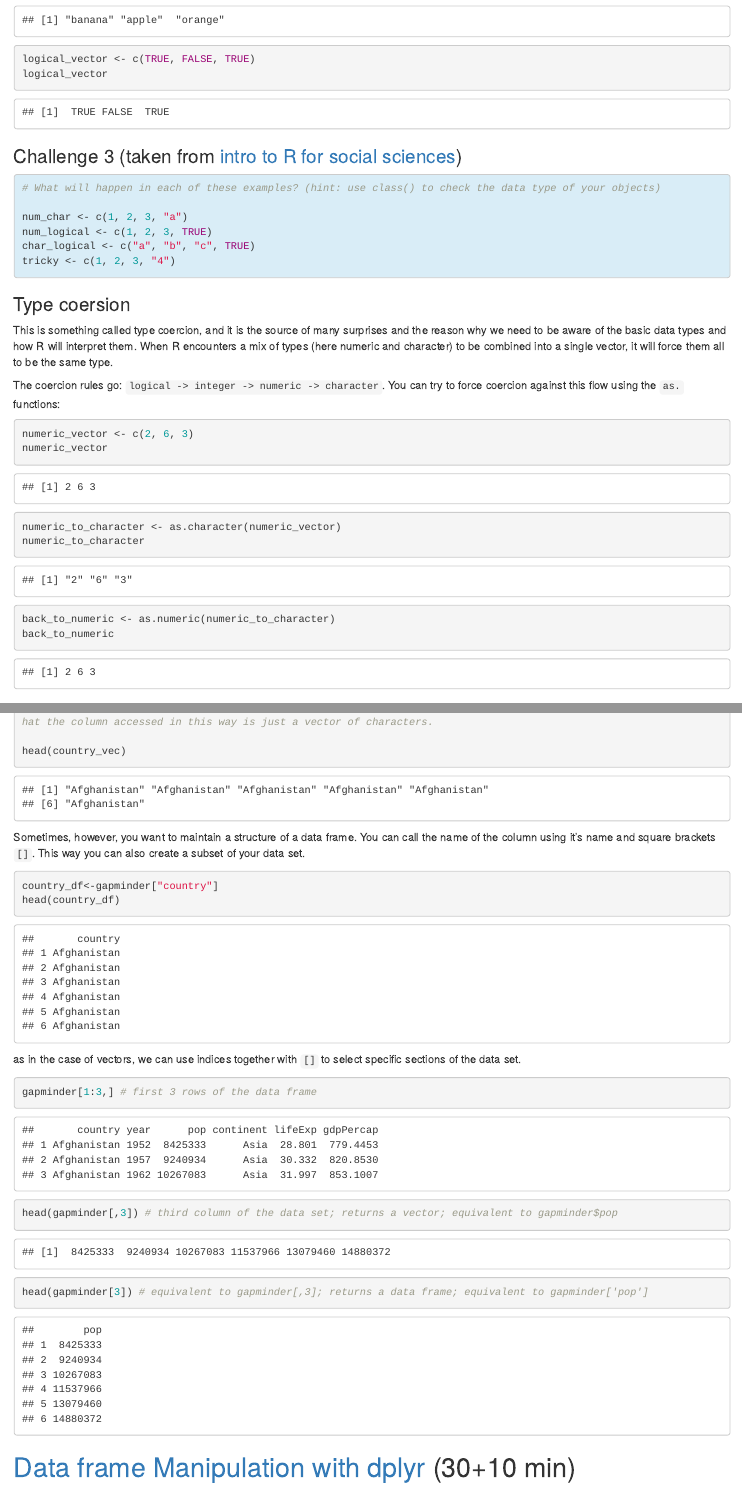
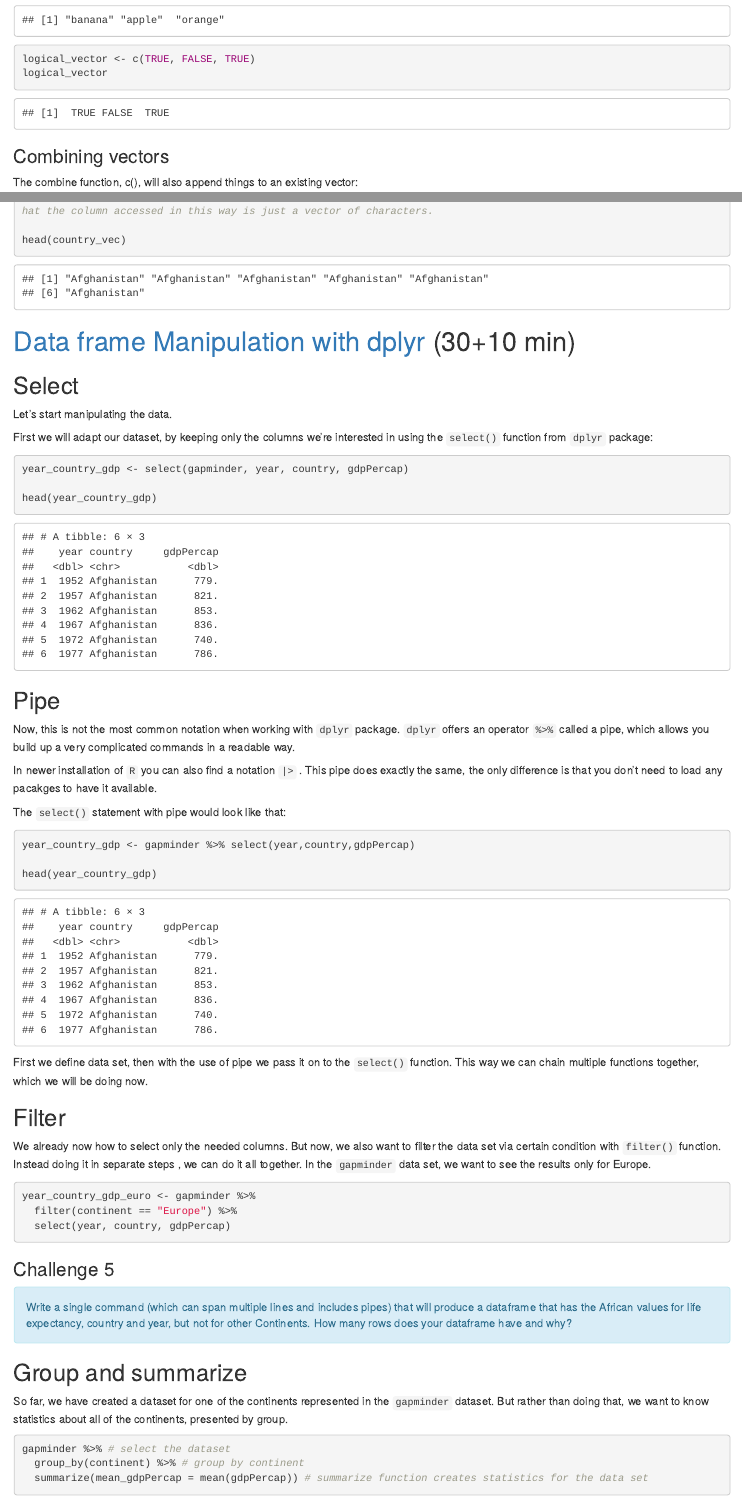
Before and after one commit to Rbanism/geospatial-data-carpentry-tud-2023-06, an R Markdown document (Session1.Rmd): the page in a window 1100 px wide, from 7350 px down before the commit and from 7270 px down after it, so that both start at the same text, and a second part further down, joined at a grey line. Rendered offline with R 4.5, knitr and Pandoc, with nearby package versions.

Commit message:
Start adapting to fit the time

````diff
--- a/Session1.Rmd
+++ b/Session1.Rmd
@@ -143,7 +143,7 @@ here('data')
 
 #### Part 1:
 ```{r download-files}
-download.file('https://raw.githubusercontent.com/datacarpentry/r-intro-geospatial/master/_episodes_rmd/data/gapminder_data.csv', 'data/gapminder_data.csv', mode = 'wb')
+download.file('https://raw.githubusercontent.com/datacarpentry/r-intro-geospatial/master/_episodes_rmd/data/gapminder_data.csv', here('data','gapminder_data.csv'), mode = 'wb')
 
 ```
 
@@ -211,9 +211,8 @@ x
 
 You can use the 'old' value when reassigning the value
 ```{r reassign2}
-x <- x + 1 #notice how RStudio updates its description of x on the top right tab
-x
 y <- x * 2 # you can use value stored in object x to create y
+y
 ```
 
 
@@ -275,36 +274,36 @@ logical_vector
 
 ```
 
-### Challenge 3 (taken from [intro to R for social sciences](https://datacarpentry.org/r-socialsci/01-intro-to-r/index.html#exercise-3))
+<!-- ### Challenge 3 (taken from [intro to R for social sciences](https://datacarpentry.org/r-socialsci/01-intro-to-r/index.html#exercise-3)) -->
 
-```{r ex3, class.source="bg-info"}
-# What will happen in each of these examples? (hint: use class() to check the data type of your objects)
+<!-- ```{r ex3, class.source="bg-info"} -->
+<!-- # What will happen in each of these examples? (hint: use class() to check the data type of your objects) -->
 
-num_char <- c(1, 2, 3, "a")
-num_logical <- c(1, 2, 3, TRUE)
-char_logical <- c("a", "b", "c", TRUE)
-tricky <- c(1, 2, 3, "4")
+<!-- num_char <- c(1, 2, 3, "a") -->
+<!-- num_logical <- c(1, 2, 3, TRUE) -->
+<!-- char_logical <- c("a", "b", "c", TRUE) -->
+<!-- tricky <- c(1, 2, 3, "4") -->
 
-```
+<!-- ``` -->
 
-### Type coersion
+<!-- ### Type coersion -->
 
-This is something called type coercion, and it is the source of many surprises and the reason why we need to be aware of the basic data types and how R will interpret them. When R encounters a mix of types (here numeric and character) to be combined into a single vector, it will force them all to be the same type.
+<!-- This is something called type coercion, and it is the source of many surprises and the reason why we need to be aware of the basic data types and how R will interpret them. When R encounters a mix of types (here numeric and character) to be combined into a single vector, it will force them all to be the same type.  -->
 
-The coercion rules go: `logical -> integer -> numeric -> character`.
-You can try to force coercion against this flow using the `as.` functions:
+<!-- The coercion rules go: `logical -> integer -> numeric -> character`. -->
+<!-- You can try to force coercion against this flow using the `as.` functions: -->
 
-```{r as-functions}
-numeric_vector <- c(2, 6, 3)
-numeric_vector
+<!-- ```{r as-functions} -->
+<!-- numeric_vector <- c(2, 6, 3) -->
+<!-- numeric_vector -->
 
-numeric_to_character <- as.character(numeric_vector)
-numeric_to_character
+<!-- numeric_to_character <- as.character(numeric_vector) -->
+<!-- numeric_to_character -->
 
-back_to_numeric <- as.numeric(numeric_to_character)
-back_to_numeric
+<!-- back_to_numeric <- as.numeric(numeric_to_character) -->
+<!-- back_to_numeric -->
 
-```
+<!-- ``` -->
 
 ### Combining vectors
 
@@ -324,8 +323,8 @@ You can also make series of numbers:
 
-```{r num-series}
-my_series <- 1:10
-my_series
-```
+<!-- ```{r num-series} -->
+<!-- my_series <- 1:10 -->
+<!-- my_series -->
+<!-- ``` -->
 
 ### Inspecting vectors
 
@@ -494,7 +491,7 @@ For example, here is a figure depicting a data frame comprising a numeric, a cha
 We're gonna read in the gap minder data set with information about countries' size, GDP and average life expectancy in different years.
 
 ```{r reading-data}
-gapminder <- read.csv("data/gapminder_data.csv")
+gapminder <- read_csv(here('data','gapminder_data.csv') )
 
 ```
 
@@ -515,9 +512,6 @@ There are multiple ways to explore a data set. Here are just a few examples
 
 ```{r}
 head(gapminder) # see first 5  rows of the data set
-dim(gapminder) # get the dimensions of the data set (number of rows and columns)
-
-colnames(gapminder) # column names
 
 summary(gapminder) # gives basic statistical information about each column. Information format differes by data type.
 
@@ -534,23 +528,23 @@ country_vec <- gapminder$country  # Notation means: From dataset gapminder, give
 head(country_vec)
 
 ```
-Sometimes, however, you want to maintain a structure of a data frame. You can call the name of the column using it's name and square brackets  `[]`. This way you can also create a subset of your data set.
-```{r subset-name}
-country_df<-gapminder["country"]
-head(country_df)
+<!-- Sometimes, however, you want to maintain a structure of a data frame. You can call the name of the column using it's name and square brackets  `[]`. This way you can also create a subset of your data set.  -->
+<!-- ```{r subset-name} -->
+<!-- country_df<-gapminder["country"]  -->
+<!-- head(country_df) -->
 
-```
+<!-- ``` -->
 
-as in the case of vectors, we can use indices together with `[]` to select specific sections of the data set.
+<!-- as in the case of vectors, we can use indices together with `[]` to select specific sections of the data set.  -->
 
-```{r subset-indices}
-gapminder[1:3,] # first 3 rows of the data frame
+<!-- ```{r subset-indices} -->
+<!-- gapminder[1:3,] # first 3 rows of the data frame -->
 
-head(gapminder[,3]) # third column of the data set; returns a vector; equivalent to gapminder$pop
+<!-- head(gapminder[,3]) # third column of the data set; returns a vector; equivalent to gapminder$pop -->
 
-head(gapminder[3]) # equivalent to gapminder[,3]; returns a data frame; equivalent to gapminder['pop']
+<!-- head(gapminder[3]) # equivalent to gapminder[,3]; returns a data frame; equivalent to gapminder['pop'] -->
 
-```
+<!-- ``` -->
 
 
 # [Data frame Manipulation with dplyr](https://datacarpentry.org/r-intro-geospatial/06-dplyr/index.html) (30+10 min)
@@ -572,6 +563,8 @@ head(year_country_gdp)
 
 ## Pipe
 Now, this is not the most common notation when working with `dplyr` package. `dplyr` offers an operator `%>%` called a pipe, which allows you build up a very complicated commands in a readable way.
+
+In newer installation of `R` you can also find a notation `|>` . This pipe does exactly the same, the only difference is that you don't need to load any pacakges to have it available.
 
 The `select()` statement with pipe would look like that:
 
````
Also changed, not shown: Session1.Rmd (11 more changed lines).
